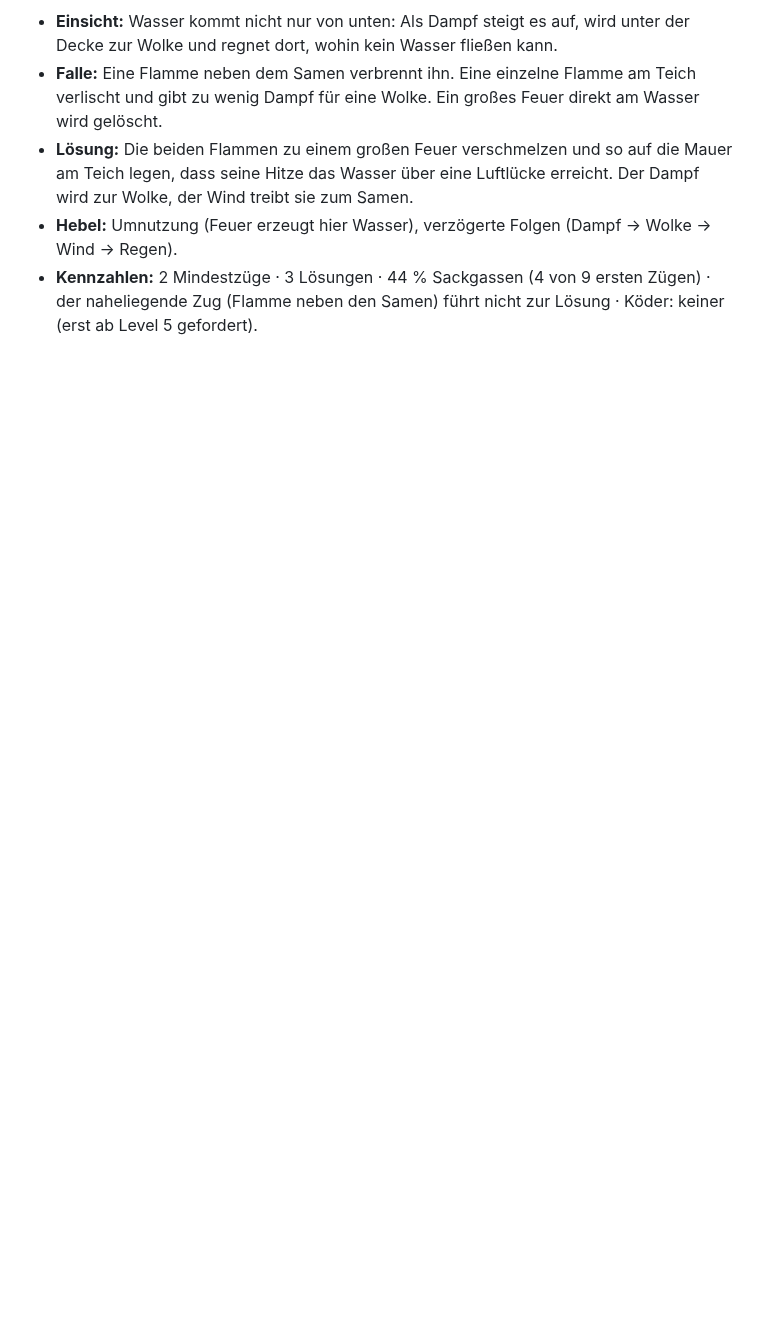
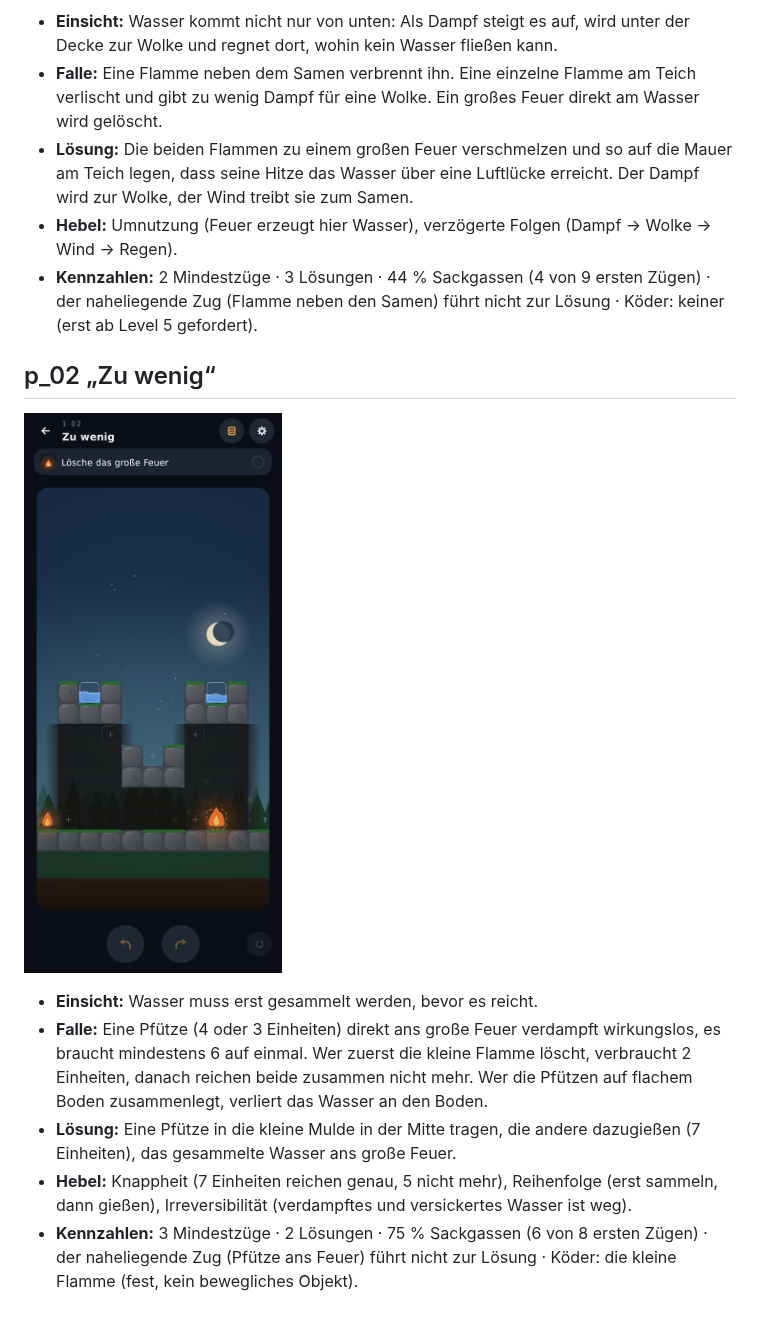
Before and after one commit to shootcat/ReAct, a Markdown page: docs/LEVELDESIGN.md, the part around the change. Drawn GitHub-style; pictures changed too: docs/screenshots/pruefung/p_02.png (added); blank space fills up the shorter version.

Commit message:
p_02 „Zu wenig“: erst sammeln, dann gießen
Zwei Pfützen mit 4 und 3 Einheiten in Felsnischen, ein großes Feuer, das
erst ab 6 Einheiten auf einmal erlischt, eine kleine Flamme als Köder.
Einsicht: Wasser muss erst gesammelt werden. Die Pfützen kommen in die
kleine Mulde in der Mitte zusammen und dann ans Feuer. Fallen: eine
Pfütze allein verdampft, die kleine Flamme kostet 2 Einheiten, auf
flachem Boden versickert das Wasser.

Kennzahlen: 3 Mindestzüge, 2 Lösungen, 75 % Sackgassen.

Co-Authored-By: Claude Opus 5.5 <noreply@anthropic.com>
Claude-Session: https://claude.ai/code/session_01MRmT9TvZiPJ94hM23UNdsr

```diff
--- a/docs/LEVELDESIGN.md
+++ b/docs/LEVELDESIGN.md
@@ -11,3 +11,13 @@ Zehn Level nach dem Leitfaden: jedes hat genau eine Einsicht, eine Falle für de
 - **Lösung:** Die beiden Flammen zu einem großen Feuer verschmelzen und so auf die Mauer am Teich legen, dass seine Hitze das Wasser über eine Luftlücke erreicht. Der Dampf wird zur Wolke, der Wind treibt sie zum Samen.
 - **Hebel:** Umnutzung (Feuer erzeugt hier Wasser), verzögerte Folgen (Dampf → Wolke → Wind → Regen).
 - **Kennzahlen:** 2 Mindestzüge · 3 Lösungen · 44 % Sackgassen (4 von 9 ersten Zügen) · der naheliegende Zug (Flamme neben den Samen) führt nicht zur Lösung · Köder: keiner (erst ab Level 5 gefordert).
+
+## p_02 „Zu wenig“
+
+![Start](screenshots/pruefung/p_02.png)
+
+- **Einsicht:** Wasser muss erst gesammelt werden, bevor es reicht.
+- **Falle:** Eine Pfütze (4 oder 3 Einheiten) direkt ans große Feuer verdampft wirkungslos, es braucht mindestens 6 auf einmal. Wer zuerst die kleine Flamme löscht, verbraucht 2 Einheiten, danach reichen beide zusammen nicht mehr. Wer die Pfützen auf flachem Boden zusammenlegt, verliert das Wasser an den Boden.
+- **Lösung:** Eine Pfütze in die kleine Mulde in der Mitte tragen, die andere dazugießen (7 Einheiten), das gesammelte Wasser ans große Feuer.
+- **Hebel:** Knappheit (7 Einheiten reichen genau, 5 nicht mehr), Reihenfolge (erst sammeln, dann gießen), Irreversibilität (verdampftes und versickertes Wasser ist weg).
+- **Kennzahlen:** 3 Mindestzüge · 2 Lösungen · 75 % Sackgassen (6 von 8 ersten Zügen) · der naheliegende Zug (Pfütze ans Feuer) führt nicht zur Lösung · Köder: die kleine Flamme (fest, kein bewegliches Objekt).
```
Also changed, not shown: 3 other files.
